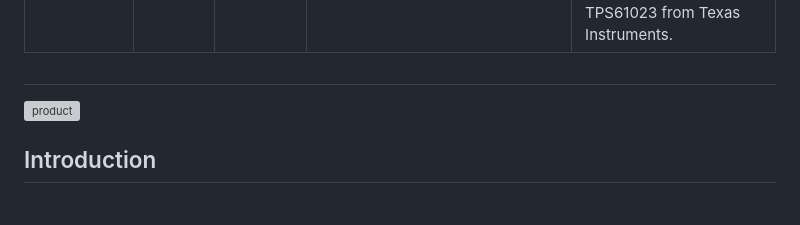
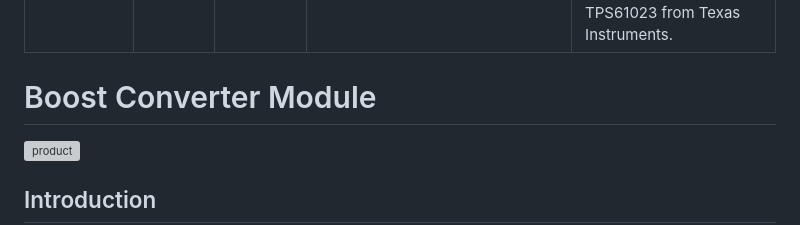
Before and after one commit to UNIT-Electronics-MX/unit_boost_converter, a Markdown page: software/documentation/README.md, the part around the change. Drawn GitHub-style; blank space fills up the shorter version; grey boxes are pictures that could not be loaded.

```diff
--- a/software/documentation/README.md
+++ b/software/documentation/README.md
@@ -13,7 +13,7 @@ Edita las secciones respetando el orden, sin eliminar los encabezados.
 -->
 <!-- logo -->
 
-#
+# Boost Converter Module
 
 ![product](images/top.png)
 
```
Also changed, not shown: README.md (+14 -21 lines).
